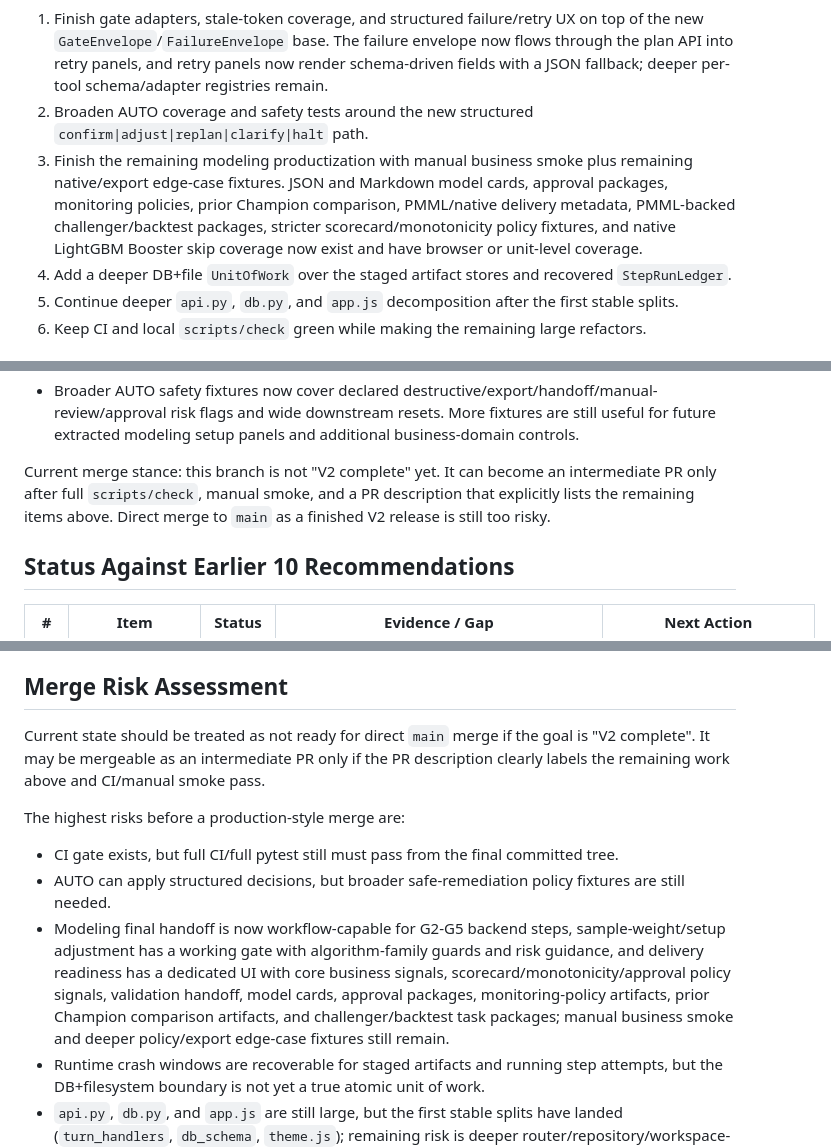
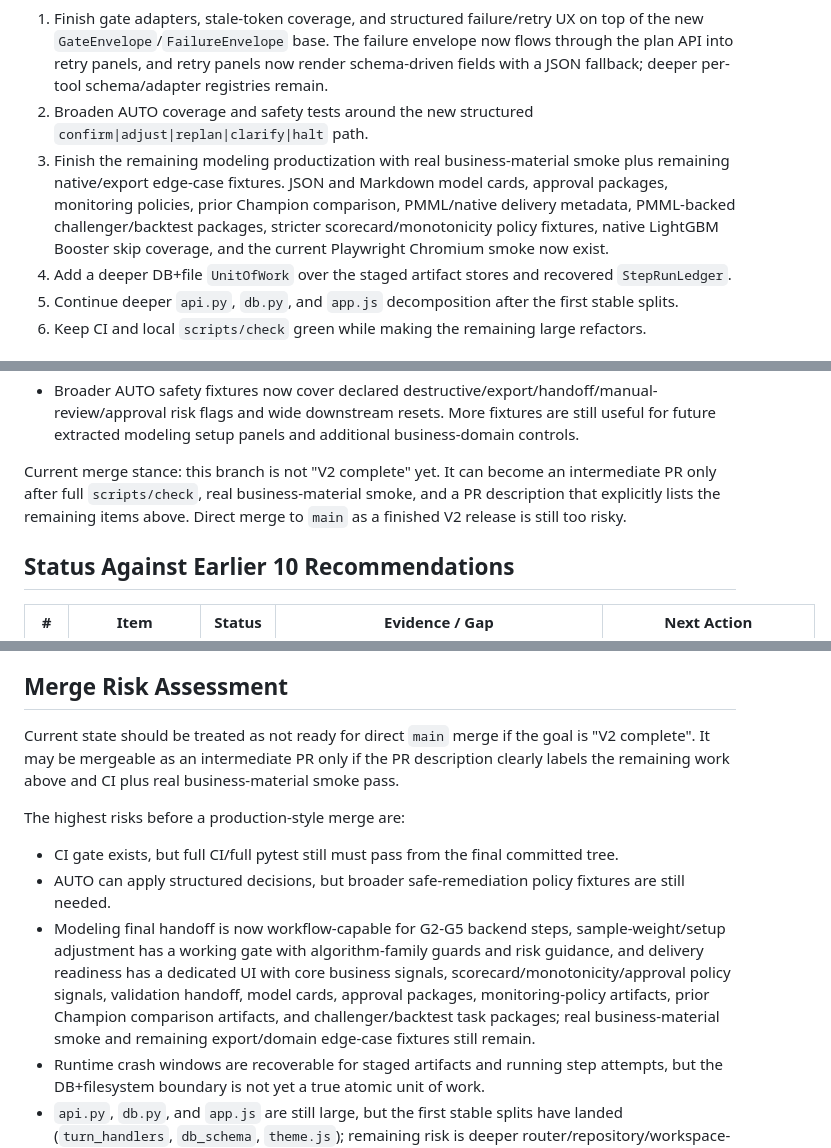
Before and after one commit to eddyzzl/marvis-risk-agent, a Markdown page: docs/plans/v2-comprehensive-improvement-plan.md, 3 parts joined by grey strips. GitHub-like rendering.

Commit message:
Add schema retry controls and smoke evidence

```diff
--- a/docs/plans/v2-comprehensive-improvement-plan.md
+++ b/docs/plans/v2-comprehensive-improvement-plan.md
@@ -131,7 +132,7 @@ It is not ready to call "complete" yet. The main remaining gap is not one isolat
 
 1. Finish gate adapters, stale-token coverage, and structured failure/retry UX on top of the new `GateEnvelope`/`FailureEnvelope` base. The failure envelope now flows through the plan API into retry panels, and retry panels now render schema-driven fields with a JSON fallback; deeper per-tool schema/adapter registries remain.
 2. Broaden AUTO coverage and safety tests around the new structured `confirm|adjust|replan|clarify|halt` path.
-3. Finish the remaining modeling productization with manual business smoke plus remaining native/export edge-case fixtures. JSON and Markdown model cards, approval packages, monitoring policies, prior Champion comparison, PMML/native delivery metadata, PMML-backed challenger/backtest packages, stricter scorecard/monotonicity policy fixtures, and native LightGBM Booster skip coverage now exist and have browser or unit-level coverage.
+3. Finish the remaining modeling productization with real business-material smoke plus remaining native/export edge-case fixtures. JSON and Markdown model cards, approval packages, monitoring policies, prior Champion comparison, PMML/native delivery metadata, PMML-backed challenger/backtest packages, stricter scorecard/monotonicity policy fixtures, native LightGBM Booster skip coverage, and the current Playwright Chromium smoke now exist.
 4. Add a deeper DB+file `UnitOfWork` over the staged artifact stores and recovered `StepRunLedger`.
 5. Continue deeper `api.py`, `db.py`, and `app.js` decomposition after the first stable splits.
 6. Keep CI and local `scripts/check` green while making the remaining large refactors.
@@ -176,7 +177,7 @@ Items confirmed still not complete and therefore still part of the plan:
 - The visual token system is partial; semantic task/surface/status tokens exist, but chart/KPI/modeling/report palettes still need consolidation.
 - Broader AUTO safety fixtures now cover declared destructive/export/handoff/manual-review/approval risk flags and wide downstream resets. More fixtures are still useful for future extracted modeling setup panels and additional business-domain controls.
 
-Current merge stance: this branch is not "V2 complete" yet. It can become an intermediate PR only after full `scripts/check`, manual smoke, and a PR description that explicitly lists the remaining items above. Direct merge to `main` as a finished V2 release is still too risky.
+Current merge stance: this branch is not "V2 complete" yet. It can become an intermediate PR only after full `scripts/check`, real business-material smoke, and a PR description that explicitly lists the remaining items above. Direct merge to `main` as a finished V2 release is still too risky.
 
 ## Status Against Earlier 10 Recommendations
 
@@ -648,13 +649,13 @@ Checklist:
 
 ## Merge Risk Assessment
 
-Current state should be treated as not ready for direct `main` merge if the goal is "V2 complete". It may be mergeable as an intermediate PR only if the PR description clearly labels the remaining work above and CI/manual smoke pass.
+Current state should be treated as not ready for direct `main` merge if the goal is "V2 complete". It may be mergeable as an intermediate PR only if the PR description clearly labels the remaining work above and CI plus real business-material smoke pass.
 
 The highest risks before a production-style merge are:
 
 - CI gate exists, but full CI/full pytest still must pass from the final committed tree.
 - AUTO can apply structured decisions, but broader safe-remediation policy fixtures are still needed.
-- Modeling final handoff is now workflow-capable for G2-G5 backend steps, sample-weight/setup adjustment has a working gate with algorithm-family guards and risk guidance, and delivery readiness has a dedicated UI with core business signals, scorecard/monotonicity/approval policy signals, validation handoff, model cards, approval packages, monitoring-policy artifacts, prior Champion comparison artifacts, and challenger/backtest task packages; manual business smoke and deeper policy/export edge-case fixtures still remain.
+- Modeling final handoff is now workflow-capable for G2-G5 backend steps, sample-weight/setup adjustment has a working gate with algorithm-family guards and risk guidance, and delivery readiness has a dedicated UI with core business signals, scorecard/monotonicity/approval policy signals, validation handoff, model cards, approval packages, monitoring-policy artifacts, prior Champion comparison artifacts, and challenger/backtest task packages; real business-material smoke and remaining export/domain edge-case fixtures still remain.
 - Runtime crash windows are recoverable for staged artifacts and running step attempts, but the DB+filesystem boundary is not yet a true atomic unit of work.
 - `api.py`, `db.py`, and `app.js` are still large, but the first stable splits have landed (`turn_handlers`, `db_schema`, `theme.js`); remaining risk is deeper router/repository/workspace-controller extraction.
 - OS-level sandboxing for notebook/plugin execution is not complete.
```
Also changed, not shown: other parts of docs/plans/v2-comprehensive-improvement-plan.md (+9 -8 lines).
